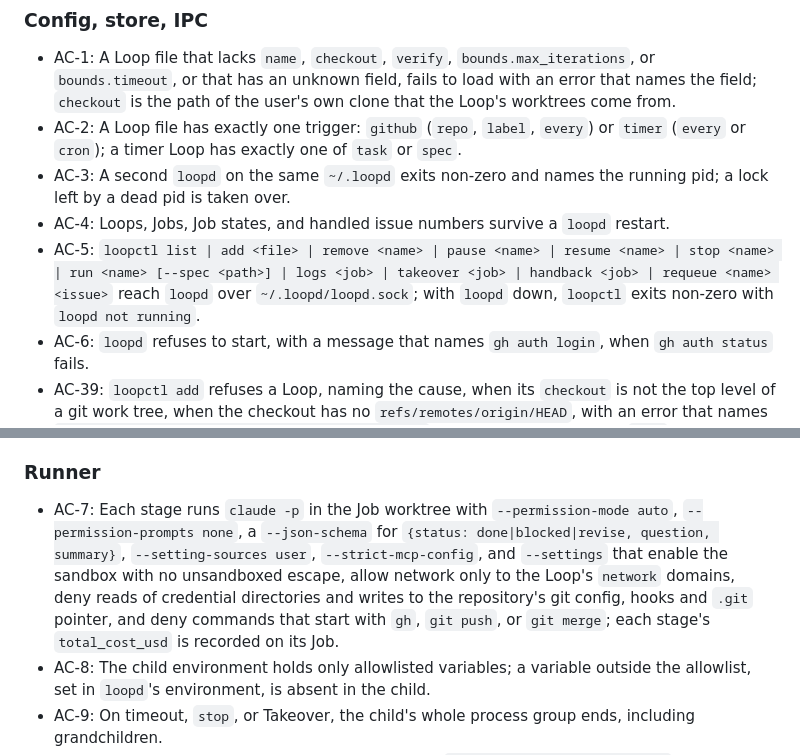
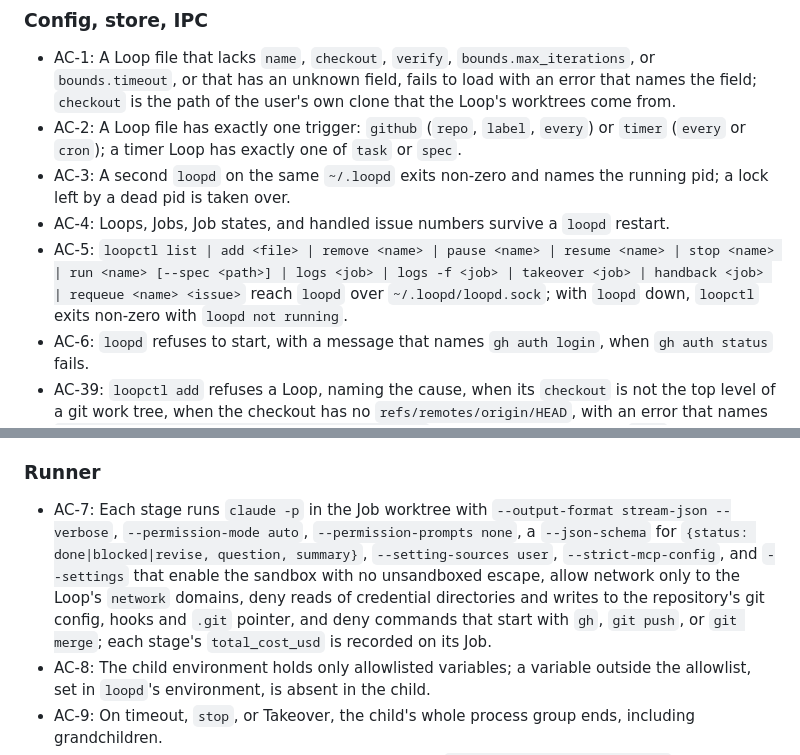
Before and after one commit to yeremi777/loopgate, a Markdown page: docs/specs/loopgate.md, 2 parts joined by grey strips. GitHub-like rendering.

```diff
--- a/docs/specs/loopgate.md
+++ b/docs/specs/loopgate.md
@@ -19,13 +19,13 @@ A local macOS service (`loopd`) and CLI (`loopctl`) that run Claude Code with th
 - AC-2: A Loop file has exactly one trigger: `github` (`repo`, `label`, `every`) or `timer` (`every` or `cron`); a timer Loop has exactly one of `task` or `spec`.
 - AC-3: A second `loopd` on the same `~/.loopd` exits non-zero and names the running pid; a lock left by a dead pid is taken over.
 - AC-4: Loops, Jobs, Job states, and handled issue numbers survive a `loopd` restart.
-- AC-5: `loopctl list | add <file> | remove <name> | pause <name> | resume <name> | stop <name> | run <name> [--spec <path>] | logs <job> | takeover <job> | handback <job> | requeue <name> <issue>` reach `loopd` over `~/.loopd/loopd.sock`; with `loopd` down, `loopctl` exits non-zero with `loopd not running`.
+- AC-5: `loopctl list | add <file> | remove <name> | pause <name> | resume <name> | stop <name> | run <name> [--spec <path>] | logs <job> | logs -f <job> | takeover <job> | handback <job> | requeue <name> <issue>` reach `loopd` over `~/.loopd/loopd.sock`; with `loopd` down, `loopctl` exits non-zero with `loopd not running`.
 - AC-6: `loopd` refuses to start, with a message that names `gh auth login`, when `gh auth status` fails.
 - AC-39: `loopctl add` refuses a Loop, naming the cause, when its `checkout` is not the top level of a git work tree, when the checkout has no `refs/remotes/origin/HEAD`, with an error that names `git -C <checkout> remote set-head origin --auto`, or when a GitHub Loop's `repo` differs from the `owner/repo` of the checkout's `origin` remote.
 - AC-40: `loopctl add` adds a Loop only after its Trial gate passes: the Loop's Verify gate, run after a fetch on a new detached worktree of `origin/<default>` and bounded by `bounds.timeout`; a failing Trial gate adds nothing and prints the gate's output, and one that runs past the timeout adds nothing and says so, both naming each host the proxy refused; ending the `add` call stops the Trial gate and adds nothing; and the worktree is removed after every outcome, `loopd` stopping included, or at `loopd`'s next start when `loopd` was killed.
 
 ### Runner
-- AC-7: Each stage runs `claude -p` in the Job worktree with `--permission-mode auto`, `--permission-prompts none`, a `--json-schema` for `{status: done|blocked|revise, question, summary}`, `--setting-sources user`, `--strict-mcp-config`, and `--settings` that enable the sandbox with no unsandboxed escape, allow network only to the Loop's `network` domains, deny reads of credential directories and writes to the repository's git config, hooks and `.git` pointer, and deny commands that start with `gh`, `git push`, or `git merge`; each stage's `total_cost_usd` is recorded on its Job.
+- AC-7: Each stage runs `claude -p` in the Job worktree with `--output-format stream-json --verbose`, `--permission-mode auto`, `--permission-prompts none`, a `--json-schema` for `{status: done|blocked|revise, question, summary}`, `--setting-sources user`, `--strict-mcp-config`, and `--settings` that enable the sandbox with no unsandboxed escape, allow network only to the Loop's `network` domains, deny reads of credential directories and writes to the repository's git config, hooks and `.git` pointer, and deny commands that start with `gh`, `git push`, or `git merge`; each stage's `total_cost_usd` is recorded on its Job.
 - AC-8: The child environment holds only allowlisted variables; a variable outside the allowlist, set in `loopd`'s environment, is absent in the child.
 - AC-9: On timeout, `stop`, or Takeover, the child's whole process group ends, including grandchildren.
 - AC-10: Each Job runs in its own worktree on branch `loop/<loop>-<issue>-<job id>` or `loop/<loop>-<timestamp>-<job id>`, cut from `origin/<default>`; uncommitted changes in the main checkout are absent from it.
```
Also changed, not shown: README.md (+1 -0 lines), docs/specs/logs-follow.md (+4 -3 lines).
